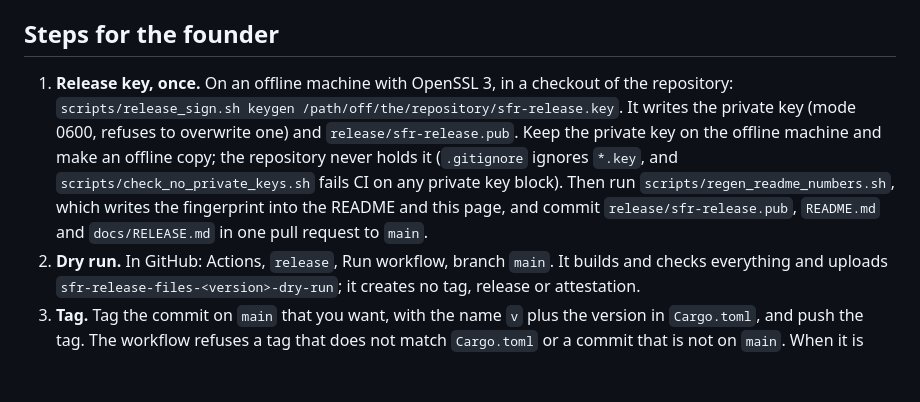
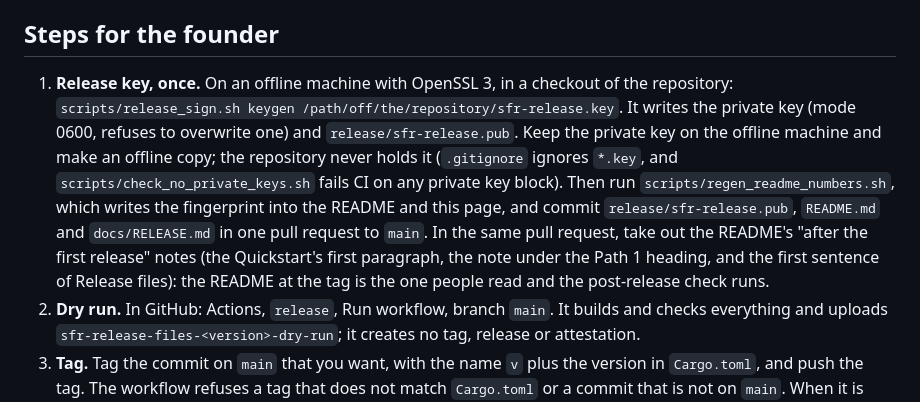
Before and after one commit to InquiroAIReseachLabs/Sealed_Flight_Recorder-, a Markdown page: docs/RELEASE.md, the part around the change. Drawn GitHub-style; blank space fills up the shorter version.

```diff
--- a/docs/RELEASE.md
+++ b/docs/RELEASE.md
@@ -36,7 +36,7 @@ Release public key: not generated yet. The founder generates the release key on
 
 ## Steps for the founder
 
-1. **Release key, once.** On an offline machine with OpenSSL 3, in a checkout of the repository: `scripts/release_sign.sh keygen /path/off/the/repository/sfr-release.key`. It writes the private key (mode 0600, refuses to overwrite one) and `release/sfr-release.pub`. Keep the private key on the offline machine and make an offline copy; the repository never holds it (`.gitignore` ignores `*.key`, and `scripts/check_no_private_keys.sh` fails CI on any private key block). Then run `scripts/regen_readme_numbers.sh`, which writes the fingerprint into the README and this page, and commit `release/sfr-release.pub`, `README.md` and `docs/RELEASE.md` in one pull request to `main`.
+1. **Release key, once.** On an offline machine with OpenSSL 3, in a checkout of the repository: `scripts/release_sign.sh keygen /path/off/the/repository/sfr-release.key`. It writes the private key (mode 0600, refuses to overwrite one) and `release/sfr-release.pub`. Keep the private key on the offline machine and make an offline copy; the repository never holds it (`.gitignore` ignores `*.key`, and `scripts/check_no_private_keys.sh` fails CI on any private key block). Then run `scripts/regen_readme_numbers.sh`, which writes the fingerprint into the README and this page, and commit `release/sfr-release.pub`, `README.md` and `docs/RELEASE.md` in one pull request to `main`. In the same pull request, take out the README's "after the first release" notes (the Quickstart's first paragraph, the note under the Path 1 heading, and the first sentence of Release files): the README at the tag is the one people read and the post-release check runs.
 2. **Dry run.** In GitHub: Actions, `release`, Run workflow, branch `main`. It builds and checks everything and uploads `sfr-release-files-<version>-dry-run`; it creates no tag, release or attestation.
 3. **Tag.** Tag the commit on `main` that you want, with the name `v` plus the version in `Cargo.toml`, and push the tag. The workflow refuses a tag that does not match `Cargo.toml` or a commit that is not on `main`. When it is green, the draft pre-release "Evaluation release 0.1.0" holds the three tarballs, the three SBOMs and `SHA256SUMS`.
 4. **Check, then sign offline.** When the run waits at the `release` environment, open it and check that its commit is the commit on `main` that you reviewed, then approve it (the repository settings section above). On an online machine, download every file of the draft and run `sha256sum --check --strict SHA256SUMS` and the `gh attestation verify` command below on each tarball; compare `SHA256SUMS` with the one printed in the workflow run's summary (job `assemble`). If a tag run fails after it made the draft, delete the draft before running again. Only then carry `SHA256SUMS` to the offline machine and run `scripts/release_sign.sh sign SHA256SUMS /path/off/the/repository/sfr-release.key`. Signing is the step that makes the draft's contents the project's word, so a changed draft must not be signed. It refuses a key that is not `release/sfr-release.pub`, a file that is not a list of bare file names with their SHA-256, writes `SHA256SUMS.sig` (a raw Ed25519 signature of 64 bytes), and verifies it with the command below.
```
Also changed, not shown: README.md (+6 -4 lines).
